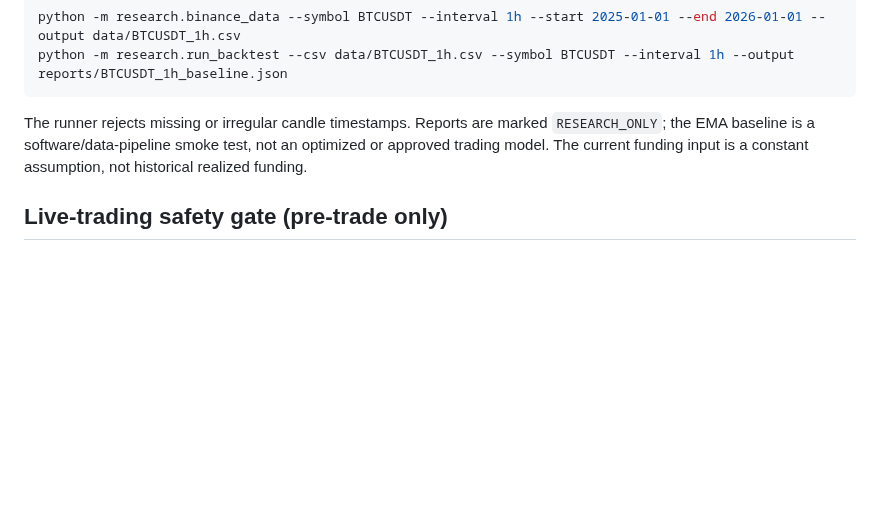
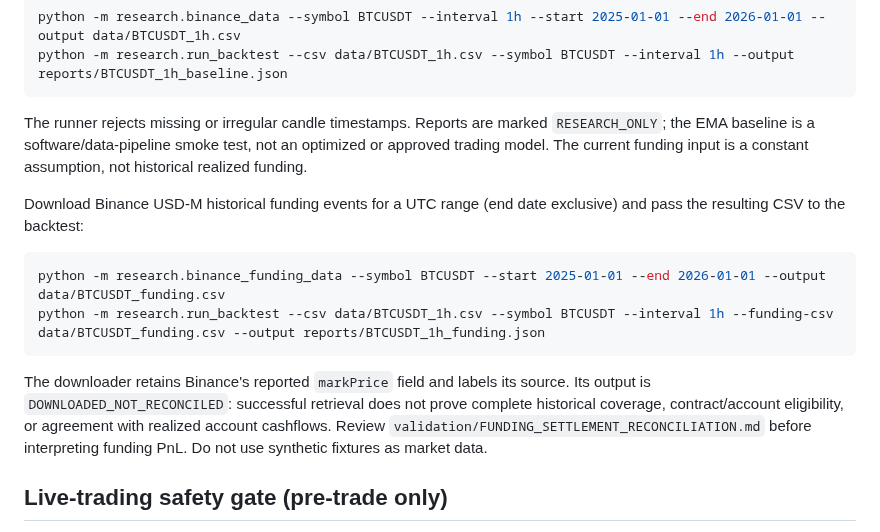
Before and after one commit to weisinsim/crypto-ai-trader, a Markdown page: README.md, the part around the change. Drawn GitHub-style; blank space fills up the shorter version.

Commit message:
Document historical Binance funding data workflow

````diff
--- a/README.md
+++ b/README.md
@@ -21,6 +21,15 @@ python -m research.run_backtest --csv data/BTCUSDT_1h.csv --symbol BTCUSDT --int
 ```
 
 The runner rejects missing or irregular candle timestamps. Reports are marked `RESEARCH_ONLY`; the EMA baseline is a software/data-pipeline smoke test, not an optimized or approved trading model. The current funding input is a constant assumption, not historical realized funding.
+
+Download Binance USD-M historical funding events for a UTC range (end date exclusive) and pass the resulting CSV to the backtest:
+
+```bash
+python -m research.binance_funding_data --symbol BTCUSDT --start 2025-01-01 --end 2026-01-01 --output data/BTCUSDT_funding.csv
+python -m research.run_backtest --csv data/BTCUSDT_1h.csv --symbol BTCUSDT --interval 1h --funding-csv data/BTCUSDT_funding.csv --output reports/BTCUSDT_1h_funding.json
+```
+
+The downloader retains Binance's reported `markPrice` field and labels its source. Its output is `DOWNLOADED_NOT_RECONCILED`: successful retrieval does not prove complete historical coverage, contract/account eligibility, or agreement with realized account cashflows. Review `validation/FUNDING_SETTLEMENT_RECONCILIATION.md` before interpreting funding PnL. Do not use synthetic fixtures as market data.
 
 
 ## Live-trading safety gate (pre-trade only)
````
